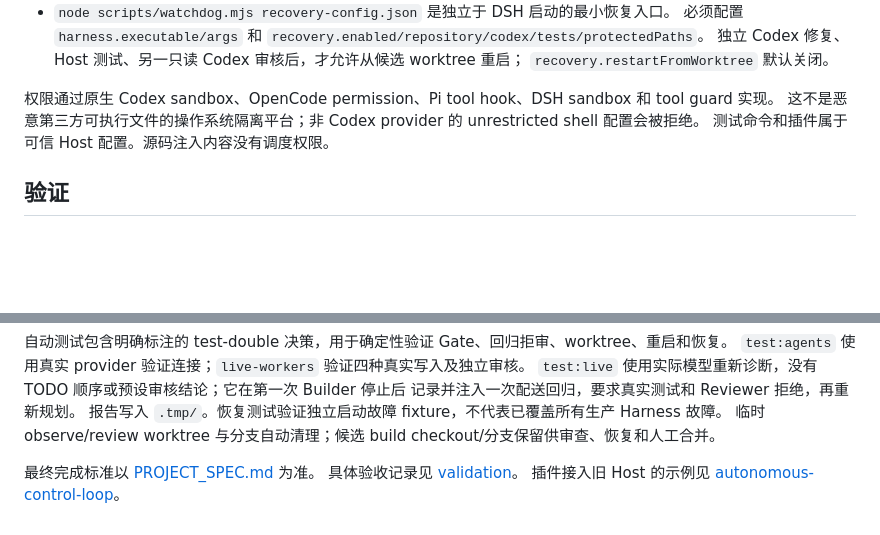
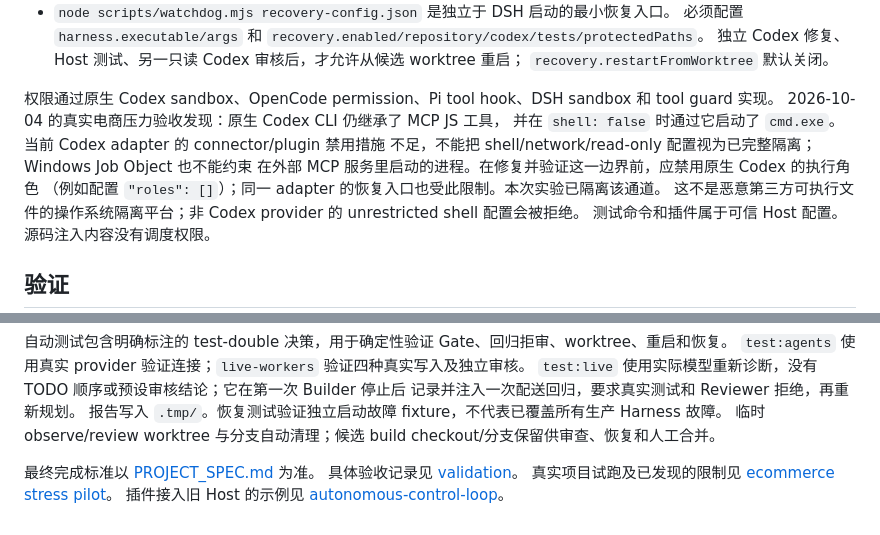
Before and after one commit to wa52/dsh-web, a Markdown page: README.md, 2 parts joined by grey strips. Rendered like a GitHub page; blank space fills up the shorter version.

Commit message:
Record native Codex MCP confinement failure from real project stress test

```diff
--- a/README.md
+++ b/README.md
@@ -58,6 +58,11 @@ Windows 建议配置原生 `.exe` 的绝对路径，或 `executable: "node"` 加
   `recovery.restartFromWorktree` 默认关闭。
 
 权限通过原生 Codex sandbox、OpenCode permission、Pi tool hook、DSH sandbox 和 tool guard 实现。
+2026-10-04 的真实电商压力验收发现：原生 Codex CLI 仍继承了 MCP JS 工具，
+并在 `shell: false` 时通过它启动了 `cmd.exe`。当前 Codex adapter 的 connector/plugin 禁用措施
+不足，不能把 shell/network/read-only 配置视为已完整隔离；Windows Job Object 也不能约束
+在外部 MCP 服务里启动的进程。在修复并验证这一边界前，应禁用原生 Codex 的执行角色
+（例如配置 `"roles": []`）；同一 adapter 的恢复入口也受此限制。本次实验已隔离该通道。
 这不是恶意第三方可执行文件的操作系统隔离平台；非 Codex provider 的 unrestricted shell 配置会被拒绝。
 测试命令和插件属于可信 Host 配置。源码注入内容没有调度权限。
 
@@ -80,4 +85,5 @@ node scripts/live-recovery.mjs config.local.json
 
 最终完成标准以 [PROJECT_SPEC.md](PROJECT_SPEC.md) 为准。
 具体验收记录见 [validation](docs/validation.md)。
+真实项目试跑及已发现的限制见 [ecommerce stress pilot](docs/ecommerce-stress-pilot.md)。
 插件接入旧 Host 的示例见 [autonomous-control-loop](plugins/autonomous-control-loop/README.md)。
```
Also changed, not shown: docs/ecommerce-stress-pilot.md (+9 -1 lines).
